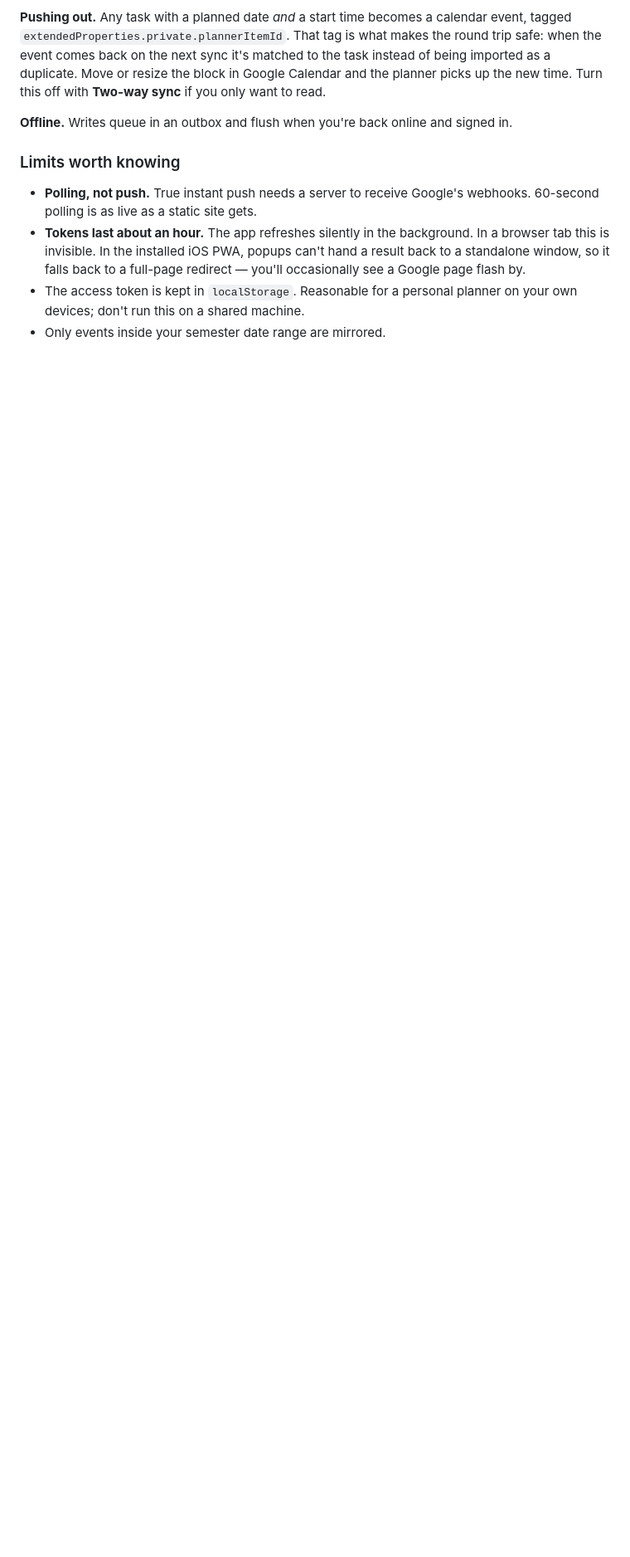
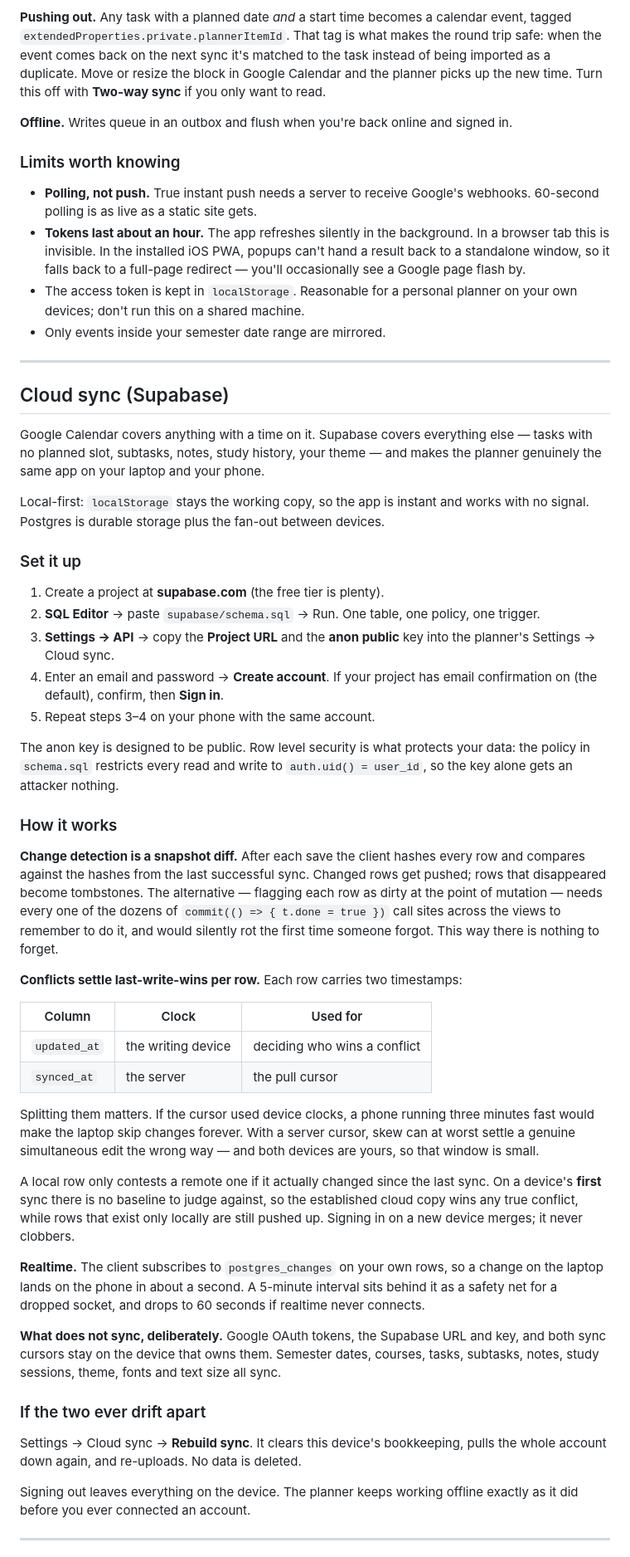
Before and after one commit to craneno/semester-planner, a Markdown page: README.md, the part around one of its changes. Shown at 83% size. Drawn GitHub-style; blank space fills up the shorter version.

Commit message:
Document cloud sync and the GitHub workflow

```diff
--- a/README.md
+++ b/README.md
@@ -84,3 +86,79 @@ resize the block in Google Calendar and the planner picks up the new time. Turn
   don't run this on a shared machine.
 - Only events inside your semester date range are mirrored.
 
+
+---
+
+## Cloud sync (Supabase)
+
+Google Calendar covers anything with a time on it. Supabase covers everything
+else — tasks with no planned slot, subtasks, notes, study history, your theme —
+and makes the planner genuinely the same app on your laptop and your phone.
+
+Local-first: `localStorage` stays the working copy, so the app is instant and
+works with no signal. Postgres is durable storage plus the fan-out between
+devices.
+
+### Set it up
+
+1. Create a project at **supabase.com** (the free tier is plenty).
+2. **SQL Editor** → paste `supabase/schema.sql` → Run. One table, one policy,
+   one trigger.
+3. **Settings → API** → copy the **Project URL** and the **anon public** key
+   into the planner's Settings → Cloud sync.
+4. Enter an email and password → **Create account**. If your project has email
+   confirmation on (the default), confirm, then **Sign in**.
+5. Repeat steps 3–4 on your phone with the same account.
+
+The anon key is designed to be public. Row level security is what protects your
+data: the policy in `schema.sql` restricts every read and write to
+`auth.uid() = user_id`, so the key alone gets an attacker nothing.
+
+### How it works
+
+**Change detection is a snapshot diff.** After each save the client hashes every
+row and compares against the hashes from the last successful sync. Changed rows
+get pushed; rows that disappeared become tombstones. The alternative — flagging
+each row as dirty at the point of mutation — needs every one of the dozens of
+`commit(() => { t.done = true })` call sites across the views to remember to do
+it, and would silently rot the first time someone forgot. This way there is
+nothing to forget.
+
+**Conflicts settle last-write-wins per row.** Each row carries two timestamps:
+
+| Column | Clock | Used for |
+|---|---|---|
+| `updated_at` | the writing device | deciding who wins a conflict |
+| `synced_at` | the server | the pull cursor |
+
+Splitting them matters. If the cursor used device clocks, a phone running three
+minutes fast would make the laptop skip changes forever. With a server cursor,
+skew can at worst settle a genuine simultaneous edit the wrong way — and both
+devices are yours, so that window is small.
+
+A local row only contests a remote one if it actually changed since the last
+sync. On a device's **first** sync there is no baseline to judge against, so the
+established cloud copy wins any true conflict, while rows that exist only
+locally are still pushed up. Signing in on a new device merges; it never
+clobbers.
+
+**Realtime.** The client subscribes to `postgres_changes` on your own rows, so a
+change on the laptop lands on the phone in about a second. A 5-minute interval
+sits behind it as a safety net for a dropped socket, and drops to 60 seconds if
+realtime never connects.
+
+**What does not sync, deliberately.** Google OAuth tokens, the Supabase URL and
+key, and both sync cursors stay on the device that owns them. Semester dates,
+courses, tasks, subtasks, notes, study sessions, theme, fonts and text size all
+sync.
+
+### If the two ever drift apart
+
+Settings → Cloud sync → **Rebuild sync**. It clears this device's bookkeeping,
+pulls the whole account down again, and re-uploads. No data is deleted.
+
+Signing out leaves everything on the device. The planner keeps working offline
+exactly as it did before you ever connected an account.
+
+---
+
```
Also changed, not shown: other parts of README.md (+46 -4 lines).
